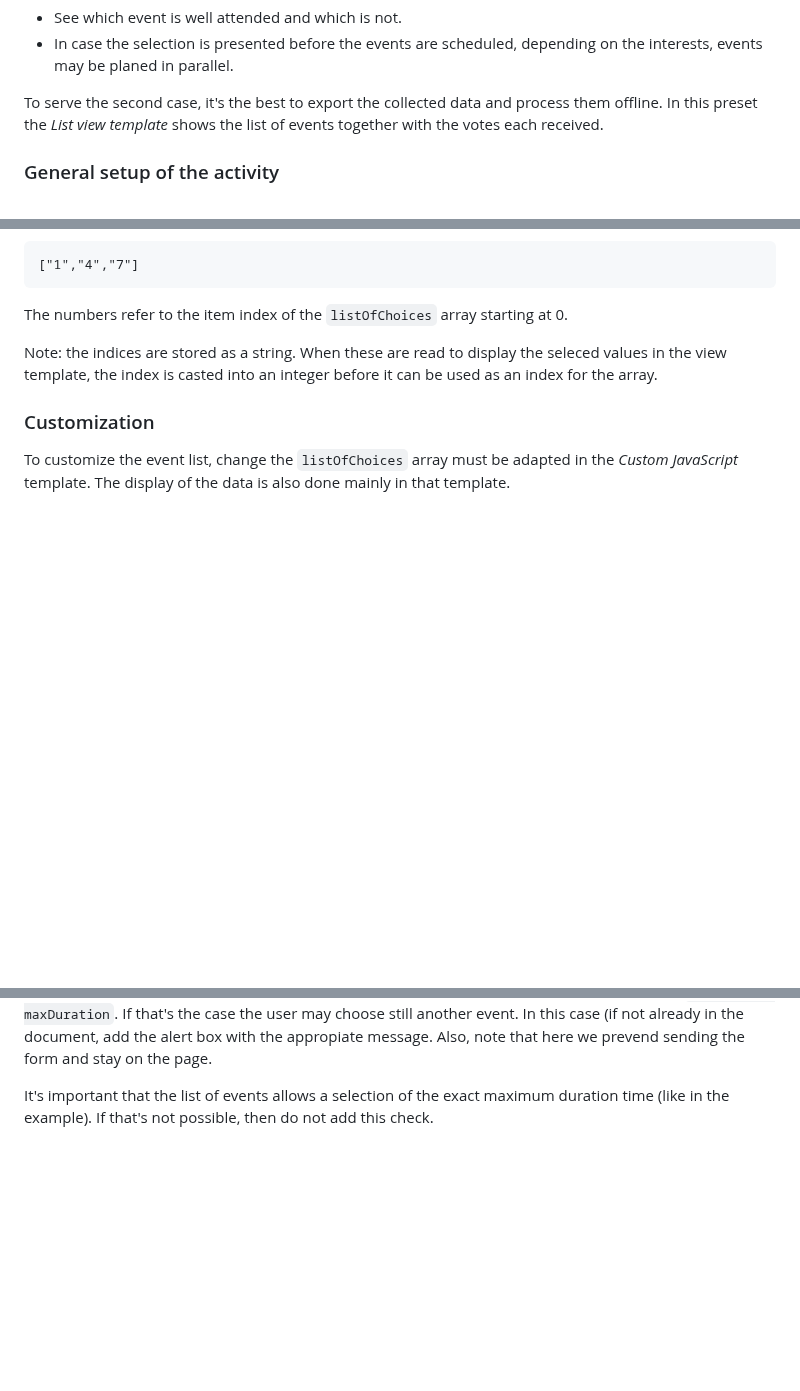
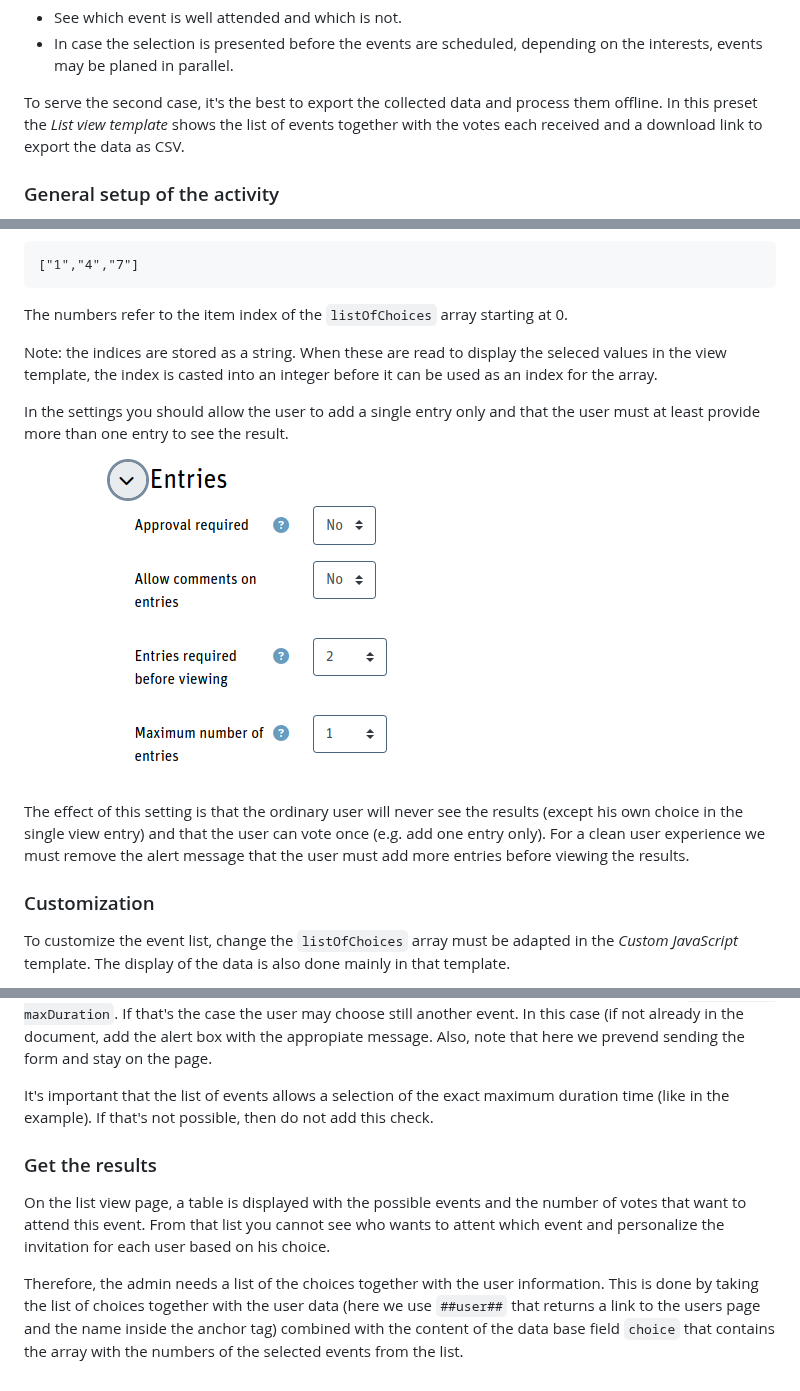
Before and after one commit to srobotta/moodle-database-presets, a Markdown page: choice-duration/README.md, 3 parts joined by grey strips. Rendered like a GitHub page; pictures changed too: choice-duration/choice-duration-entries.png (added); blank space fills up the shorter version.

```diff
--- a/choice-duration/README.md
+++ b/choice-duration/README.md
@@ -14,7 +14,8 @@ on the interests, events may be planed in parallel.
 
 To serve the second case, it's the best to export the collected data and process
 them offline. In this preset the *List view template* shows the list of events
-together with the votes each received.
+together with the votes each received and a download link to export the data
+as CSV.
 
 ### General setup of the activity
 
@@ -57,6 +58,21 @@ Note: the indices are stored as a string. When these are read to display
 the seleced values in the view template, the index is casted into an
 integer before it can be used as an index for the array.
 
+In the settings you should allow the user to add a single entry only
+and that the user must at least provide more than one entry to see the result.
+
+<div style="margin: 0 25%">
+
+![Screenshot settings entries](choice-duration-entries.png)
+
+</div>
+
+The effect of this setting is that the ordinary user will never see the
+results (except his own choice in the single view entry) and that the
+user can vote once (e.g. add one entry only). For a clean user experience
+we must remove the alert message that the user must add more entries before
+viewing the results.
+
 ### Customization
 
 To customize the event list, change the `listOfChoices` array must be
@@ -122,3 +138,17 @@ here we prevend sending the form and stay on the page.
 It's important that the list of events allows a selection of the exact
 maximum duration time (like in the example). If that's not possible,
 then do not add this check.
+
+### Get the results
+
+On the list view page, a table is displayed with the possible events and
+the number of votes that want to attend this event. From that list you
+cannot see who wants to attent which event and personalize the invitation
+for each user based on his choice.
+
+Therefore, the admin needs a list of the choices together with the user
+information. This is done by taking the list of choices together with
+the user data (here we use `##user##` that returns a link to the users
+page and the name inside the anchor tag) combined with the content of
+the data base field `choice` that contains the array with the numbers
+of the selected events from the list.
```
Also changed, not shown: other parts of choice-duration/README.md (+1 -1 lines), 5 other files.
